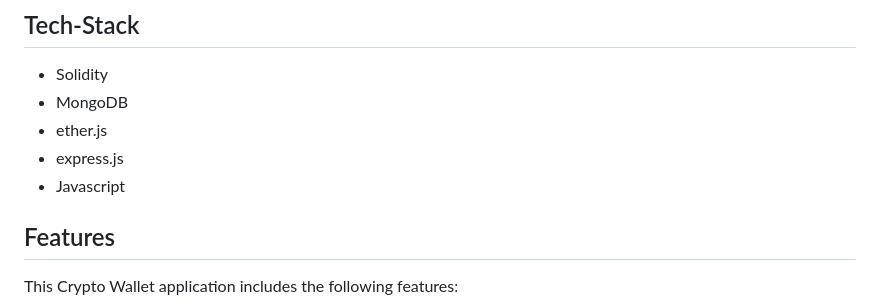
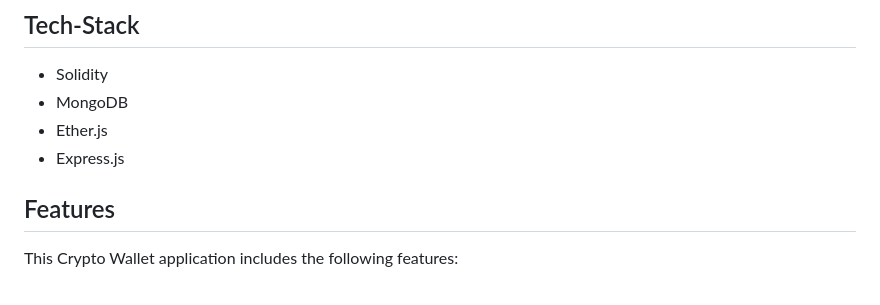
Before and after one commit to Ash20pk/crypto_wallet, a Markdown page: README.md, the part around the change. Drawn GitHub-style.

```diff
--- a/README.md
+++ b/README.md
@@ -15,9 +15,8 @@ The MetaSchool Crypto Wallet is a user-friendly Chrome extension that allows use
 ## Tech-Stack
 - Solidity
 - MongoDB
-- ether.js
-- express.js
-- Javascript
+- Ether.js
+- Express.js
 
 ## Features
 This Crypto Wallet application includes the following features:
```
